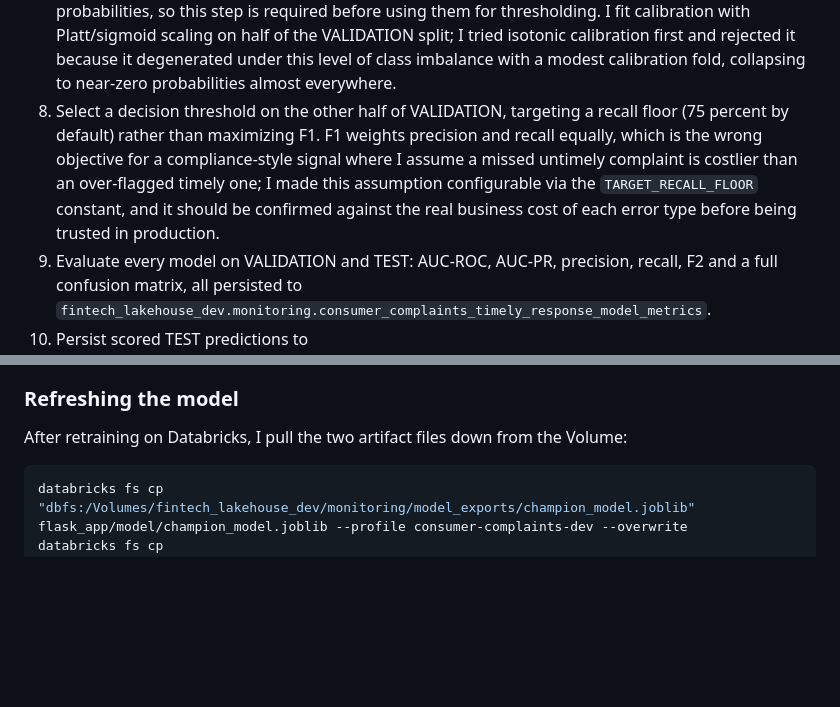
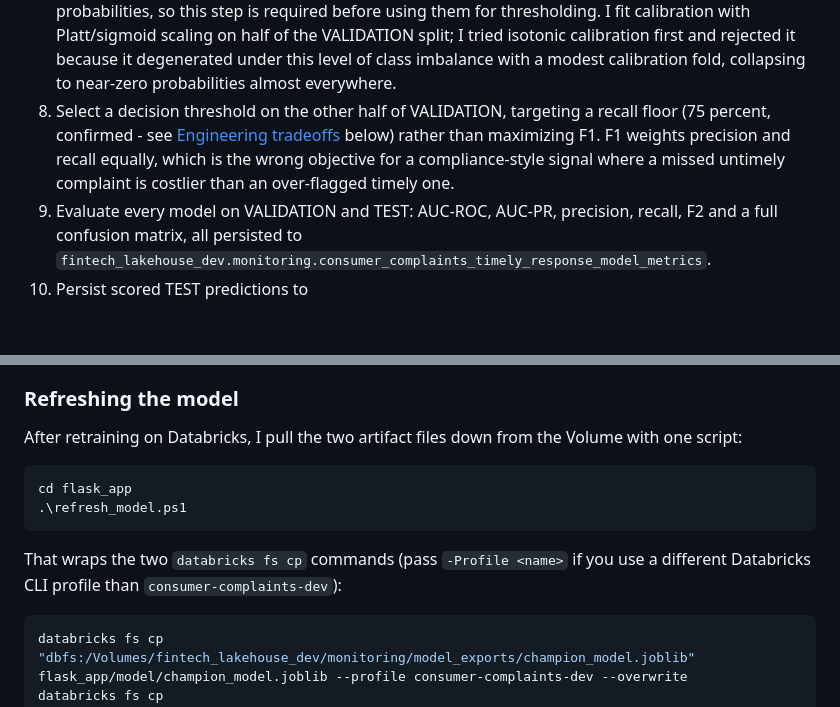
Before and after one commit to Falli007/consumer-complaints-ml, a Markdown page: README.md, 2 parts joined by grey strips. GitHub-like rendering; blank space fills up the shorter version.

Commit message:
Fix leftover README inconsistencies from the recall-floor and refresh-script updates
Two spots hadn't caught up: step 8 of the training walkthrough still said the recall
floor "should be confirmed" after the tradeoffs section was already updated to say it's
confirmed, and "Refreshing the model" still only showed the two manual databricks fs cp
commands even though refresh_model.ps1 now wraps them (already fixed in flask_app/README.md).

````diff
--- a/README.md
+++ b/README.md
@@ -173,11 +173,10 @@ The training flow I built, in order:
    and rejected it because it degenerated under this level of class imbalance with a modest
    calibration fold, collapsing to near-zero probabilities almost everywhere.
 8. Select a decision threshold on the other half of VALIDATION, targeting a recall floor (75
-   percent by default) rather than maximizing F1. F1 weights precision and recall equally, which
-   is the wrong objective for a compliance-style signal where I assume a missed untimely complaint
-   is costlier than an over-flagged timely one; I made this assumption configurable via the
-   `TARGET_RECALL_FLOOR` constant, and it should be confirmed against the real business cost of
-   each error type before being trusted in production.
+   percent, confirmed - see [Engineering tradeoffs](#engineering-tradeoffs-and-open-items) below)
+   rather than maximizing F1. F1 weights precision and recall equally, which is the wrong
+   objective for a compliance-style signal where a missed untimely complaint is costlier than an
+   over-flagged timely one.
 9. Evaluate every model on VALIDATION and TEST: AUC-ROC, AUC-PR, precision, recall, F2 and a full
    confusion matrix, all persisted to
    `fintech_lakehouse_dev.monitoring.consumer_complaints_timely_response_model_metrics`.
@@ -236,7 +235,16 @@ example) falls back to the global training-set positive rate rather than failing
 
 ### Refreshing the model
 
-After retraining on Databricks, I pull the two artifact files down from the Volume:
+After retraining on Databricks, I pull the two artifact files down from the Volume with one
+script:
+
+```powershell
+cd flask_app
+.\refresh_model.ps1
+```
+
+That wraps the two `databricks fs cp` commands (pass `-Profile <name>` if you use a different
+Databricks CLI profile than `consumer-complaints-dev`):
 
 ```powershell
 databricks fs cp "dbfs:/Volumes/fintech_lakehouse_dev/monitoring/model_exports/champion_model.joblib" flask_app/model/champion_model.joblib --profile consumer-complaints-dev --overwrite
````
